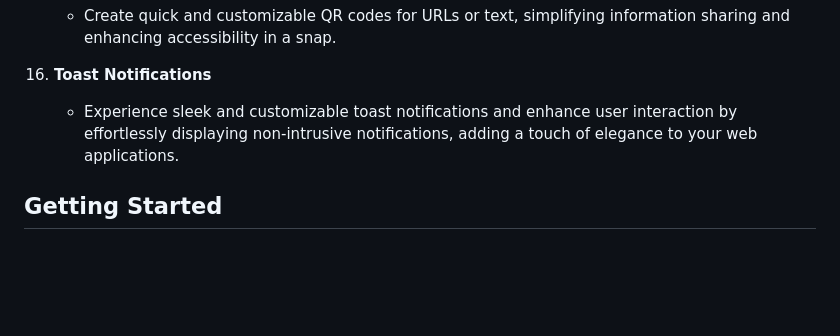
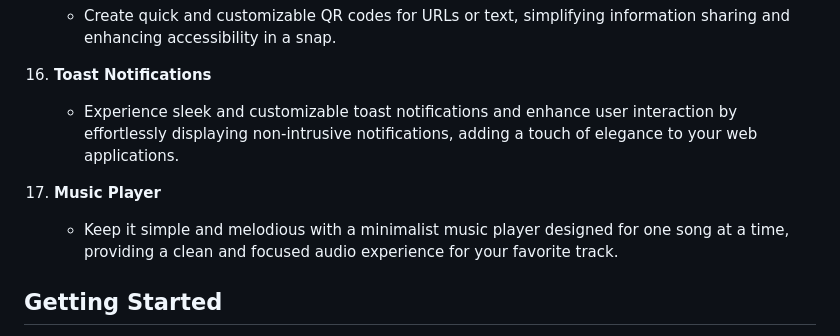
Before and after one commit to aarshitaacharya/littleLlamaLab, a Markdown page: README.md, the part around the change. Drawn GitHub-style; blank space fills up the shorter version.

Commit message:
added 17th project

```diff
--- a/README.md
+++ b/README.md
@@ -55,6 +55,9 @@ This repository is a collection of small-scale projects designed for exploration
 16. **Toast Notifications**
     - Experience sleek and customizable toast notifications and enhance user interaction by effortlessly displaying non-intrusive notifications, adding a touch of elegance to your web applications.
 
+17. **Music Player**
+    - Keep it simple and melodious with a minimalist music player designed for one song at a time, providing a clean and focused audio experience for your favorite track.
+
 ## Getting Started
 
 Clone the repository to your local machine and explore the projects individually. Each project is contained within its directory, with necessary instructions and resources.
```
